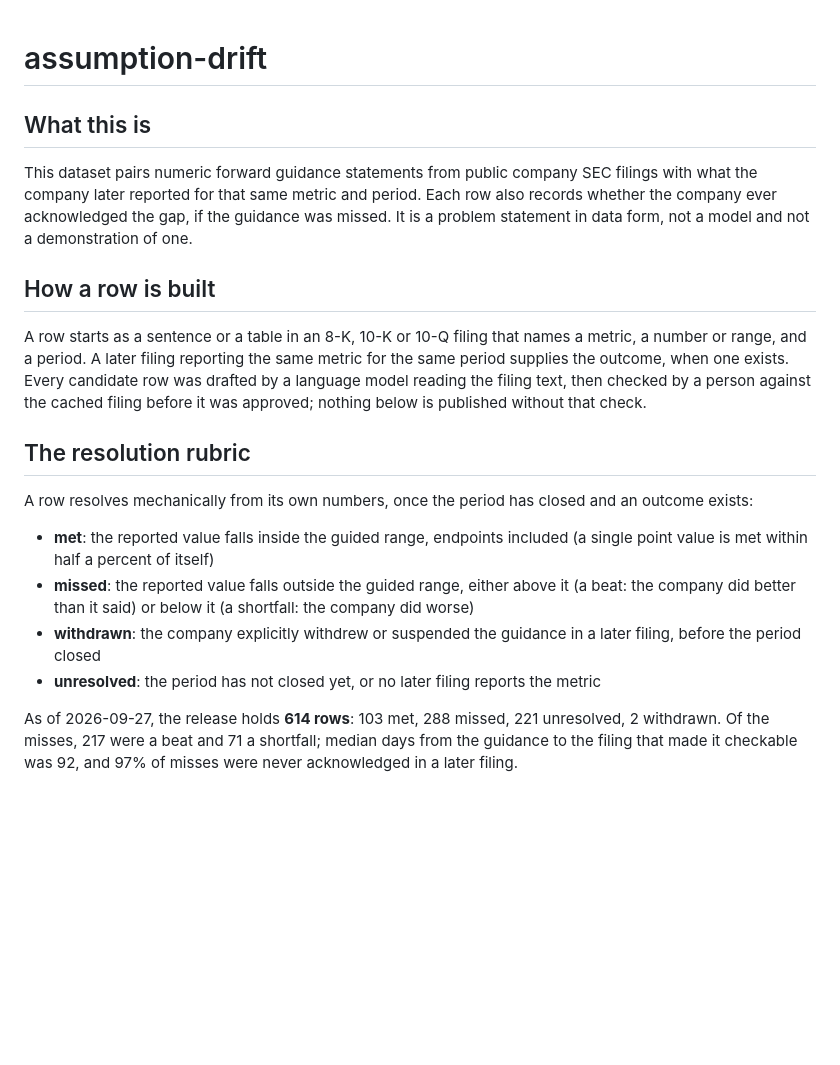
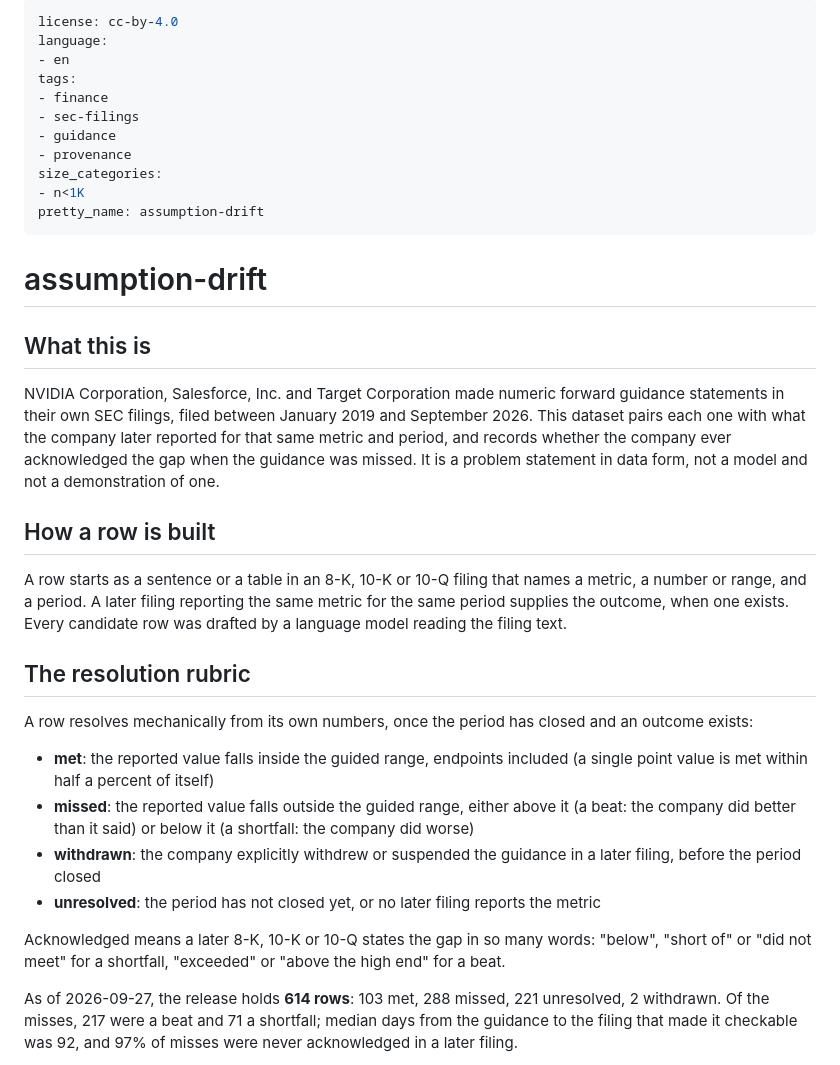
Before and after one commit to Algo-nav/assumption-drift, a Markdown page: card/README.md, the part around one of its changes. Rendered like a GitHub page; blank space fills up the shorter version.

```diff
--- a/card/README.md
+++ b/card/README.md
@@ -1,19 +1,30 @@
+---
+license: cc-by-4.0
+language:
+- en
+tags:
+- finance
+- sec-filings
+- guidance
+- provenance
+size_categories:
+- n<1K
+pretty_name: assumption-drift
+---
 # assumption-drift
 
 ## What this is
 
-This dataset pairs numeric forward guidance statements from public company SEC filings with what the
-company later reported for that same metric and period. Each row also records whether the company
-ever acknowledged the gap, if the guidance was missed. It is a problem statement in data form, not a
-model and not a demonstration of one.
+NVIDIA Corporation, Salesforce, Inc. and Target Corporation made numeric forward guidance statements in their own SEC filings, filed between
+January 2019 and September 2026. This dataset pairs each one with what the company later reported for that same metric
+and period, and records whether the company ever acknowledged the gap when the guidance was missed.
+It is a problem statement in data form, not a model and not a demonstration of one.
 
 ## How a row is built
 
 A row starts as a sentence or a table in an 8-K, 10-K or 10-Q filing that names a metric, a number or
 range, and a period. A later filing reporting the same metric for the same period supplies the outcome,
-when one exists. Every candidate row was drafted by a language model reading the filing text, then
-checked by a person against the cached filing before it was approved; nothing below is published
-without that check.
+when one exists. Every candidate row was drafted by a language model reading the filing text.
 
 ## The resolution rubric
 
@@ -26,6 +37,9 @@ A row resolves mechanically from its own numbers, once the period has closed and
 - **withdrawn**: the company explicitly withdrew or suspended the guidance in a later filing, before
   the period closed
 - **unresolved**: the period has not closed yet, or no later filing reports the metric
+
+Acknowledged means a later 8-K, 10-K or 10-Q states the gap in so many words: "below", "short of" or
+"did not meet" for a shortfall, "exceeded" or "above the high end" for a beat.
 
 As of 2026-09-27, the release holds **614 rows**: 103 met, 288 missed, 221 unresolved, 2 withdrawn.
 Of the misses, 217 were a beat and 71 a shortfall; median days from the guidance to the
```
Also changed, not shown: other parts of card/README.md (+7 -9 lines), card/figures/acknowledgement_by_company.png, card/figures/falsifiable_vs_acknowledged.png, card/figures/miss_magnitude.png, 6 other files.
